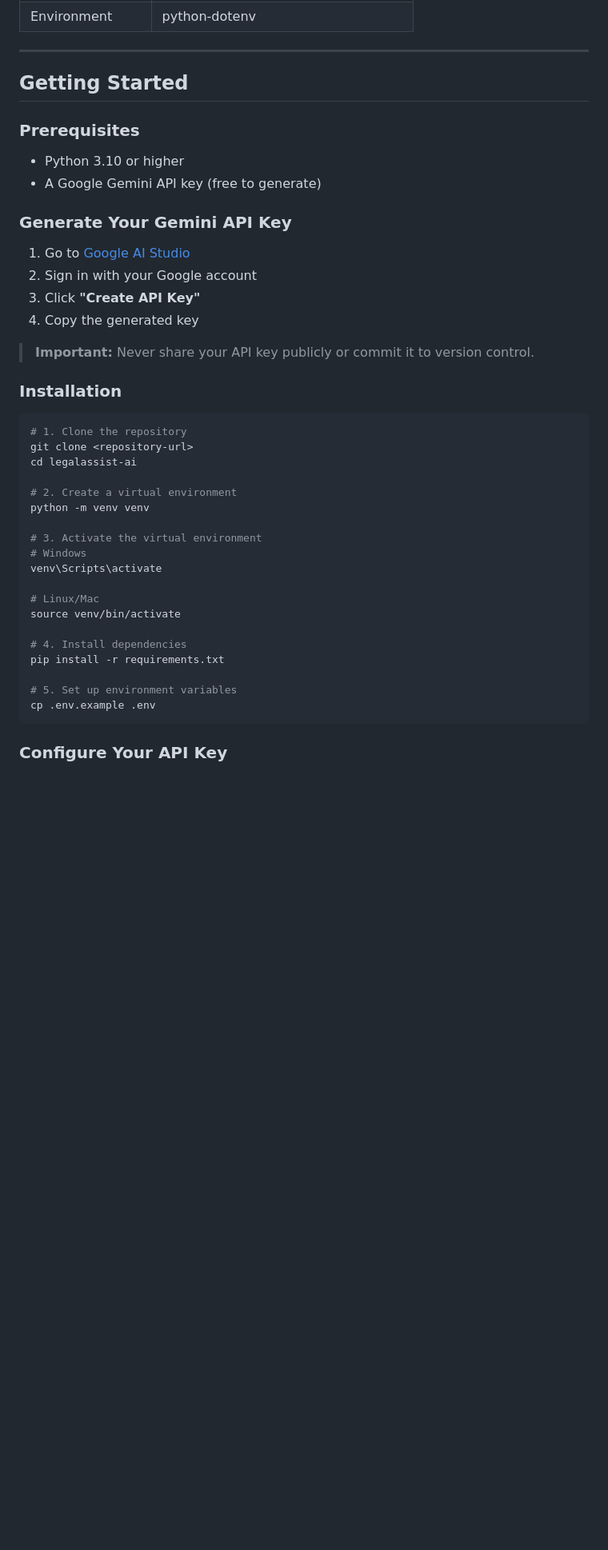
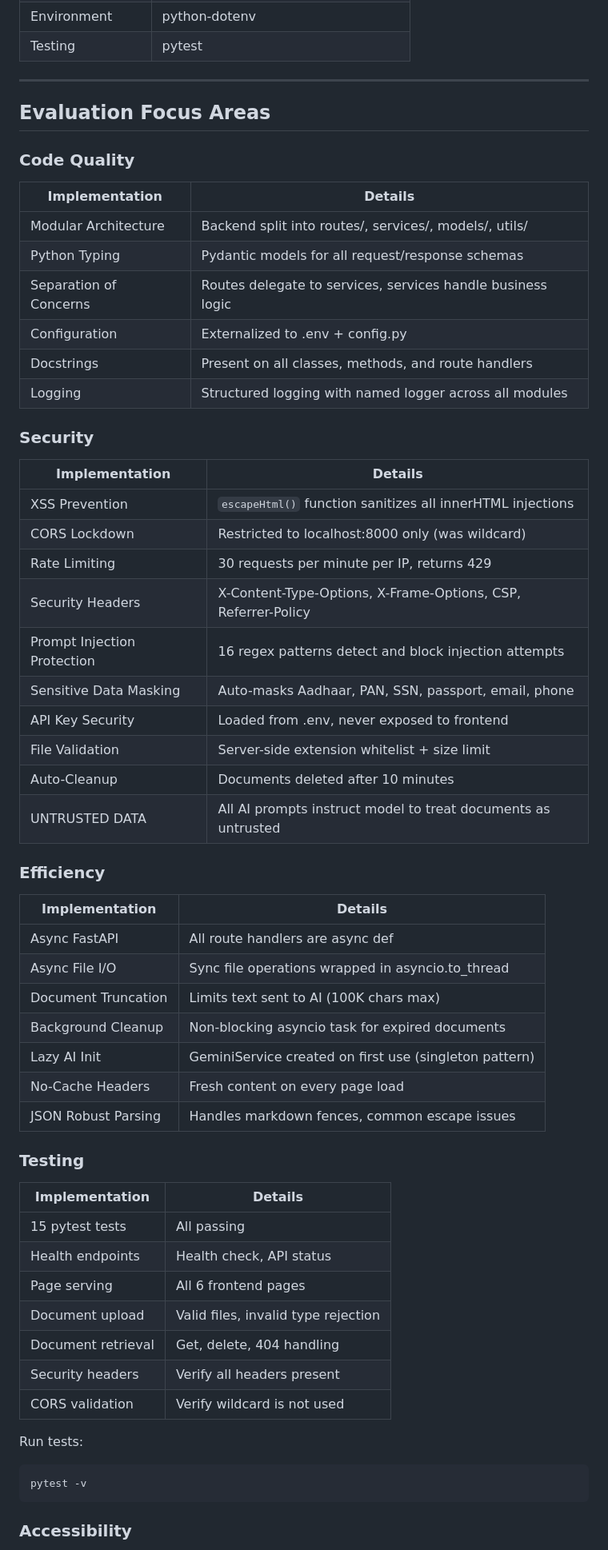
Before and after one commit to harsh160311/legalassist-ai, a Markdown page: README.md, the part around one of its changes. Shown at 80% size. Rendered like a GitHub page; blank space fills up the shorter version.

````diff
--- a/README.md
+++ b/README.md
@@ -40,46 +141,64 @@ LegalAssist AI is a full-stack web application that uses Google Gemini AI to hel
 | Environment | python-dotenv |
+| Testing | pytest |
 
 ---
 
-## Getting Started
+## Evaluation Focus Areas
 
-### Prerequisites
+### Code Quality
 
-- Python 3.10 or higher
-- A Google Gemini API key (free to generate)
+| Implementation | Details |
+|---|---|
+| Modular Architecture | Backend split into routes/, services/, models/, utils/ |
+| Python Typing | Pydantic models for all request/response schemas |
+| Separation of Concerns | Routes delegate to services, services handle business logic |
+| Configuration | Externalized to .env + config.py |
+| Docstrings | Present on all classes, methods, and route handlers |
+| Logging | Structured logging with named logger across all modules |
 
-### Generate Your Gemini API Key
+### Security
 
-1. Go to [Google AI Studio](https://makersuite.google.com/app/apikey)
-2. Sign in with your Google account
-3. Click **"Create API Key"**
-4. Copy the generated key
+| Implementation | Details |
+|---|---|
+| XSS Prevention | `escapeHtml()` function sanitizes all innerHTML injections |
+| CORS Lockdown | Restricted to localhost:8000 only (was wildcard) |
+| Rate Limiting | 30 requests per minute per IP, returns 429 |
+| Security Headers | X-Content-Type-Options, X-Frame-Options, CSP, Referrer-Policy |
+| Prompt Injection Protection | 16 regex patterns detect and block injection attempts |
+| Sensitive Data Masking | Auto-masks Aadhaar, PAN, SSN, passport, email, phone |
+| API Key Security | Loaded from .env, never exposed to frontend |
+| File Validation | Server-side extension whitelist + size limit |
+| Auto-Cleanup | Documents deleted after 10 minutes |
+| UNTRUSTED DATA | All AI prompts instruct model to treat documents as untrusted |
 
-> **Important:** Never share your API key publicly or commit it to version control.
+### Efficiency
 
-### Installation
+| Implementation | Details |
+|---|---|
+| Async FastAPI | All route handlers are async def |
+| Async File I/O | Sync file operations wrapped in asyncio.to_thread |
+| Document Truncation | Limits text sent to AI (100K chars max) |
+| Background Cleanup | Non-blocking asyncio task for expired documents |
+| Lazy AI Init | GeminiService created on first use (singleton pattern) |
+| No-Cache Headers | Fresh content on every page load |
+| JSON Robust Parsing | Handles markdown fences, common escape issues |
 
+### Testing
+
+| Implementation | Details |
+|---|---|
+| 15 pytest tests | All passing |
+| Health endpoints | Health check, API status |
+| Page serving | All 6 frontend pages |
+| Document upload | Valid files, invalid type rejection |
+| Document retrieval | Get, delete, 404 handling |
+| Security headers | Verify all headers present |
+| CORS validation | Verify wildcard is not used |
+
+Run tests:
 ```bash
-# 1. Clone the repository
-git clone <repository-url>
-cd legalassist-ai
-
-# 2. Create a virtual environment
-python -m venv venv
-
-# 3. Activate the virtual environment
-# Windows
-venv\Scripts\activate
-
-# Linux/Mac
-source venv/bin/activate
-
-# 4. Install dependencies
-pip install -r requirements.txt
-
-# 5. Set up environment variables
-cp .env.example .env
+pytest -v
 ```
 
-### Configure Your API Key
+### Accessibility
 
````
Also changed, not shown: other parts of README.md (+183 -222 lines).
